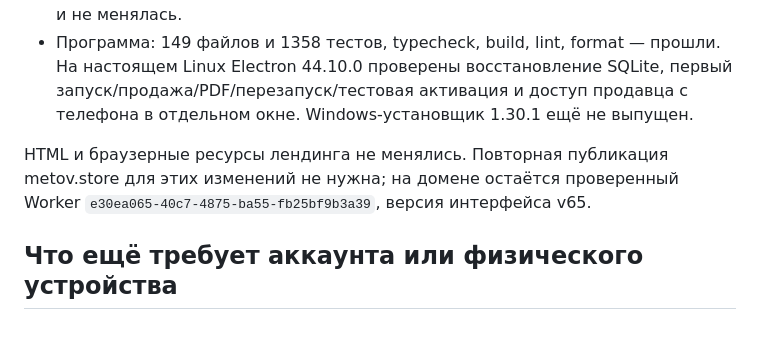
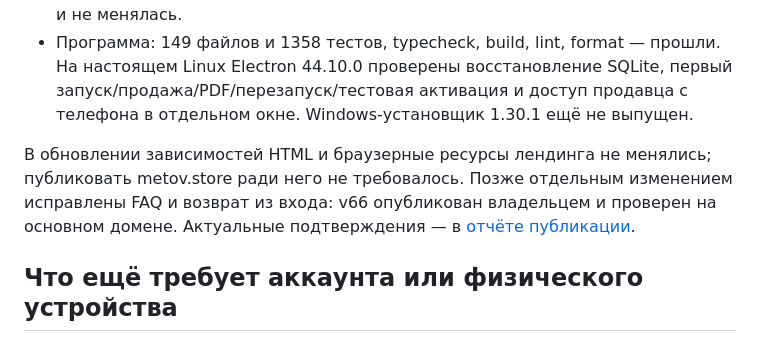
Before and after one commit to Sardorbek505/smart-store-site, a Markdown page: docs/dependencies-2026-10-28.md, the part around the change. GitHub-like rendering.

```diff
--- a/docs/dependencies-2026-10-28.md
+++ b/docs/dependencies-2026-10-28.md
@@ -27,9 +27,10 @@
   первый запуск/продажа/PDF/перезапуск/тестовая активация и доступ продавца
   с телефона в отдельном окне. Windows-установщик 1.30.1 ещё не выпущен.
 
-HTML и браузерные ресурсы лендинга не менялись. Повторная публикация metov.store
-для этих изменений не нужна; на домене остаётся проверенный Worker
-`e30ea065-40c7-4875-ba55-fb25bf9b3a39`, версия интерфейса v65.
+В обновлении зависимостей HTML и браузерные ресурсы лендинга не менялись;
+публиковать metov.store ради него не требовалось. Позже отдельным изменением
+исправлены FAQ и возврат из входа: v66 опубликован владельцем и проверен на
+основном домене. Актуальные подтверждения — в [отчёте публикации](deployment-2026-10-28.md).
 
 ## Что ещё требует аккаунта или физического устройства
 
```
Also changed, not shown: docs/deployment-2026-10-28.md (+22 -1 lines).
